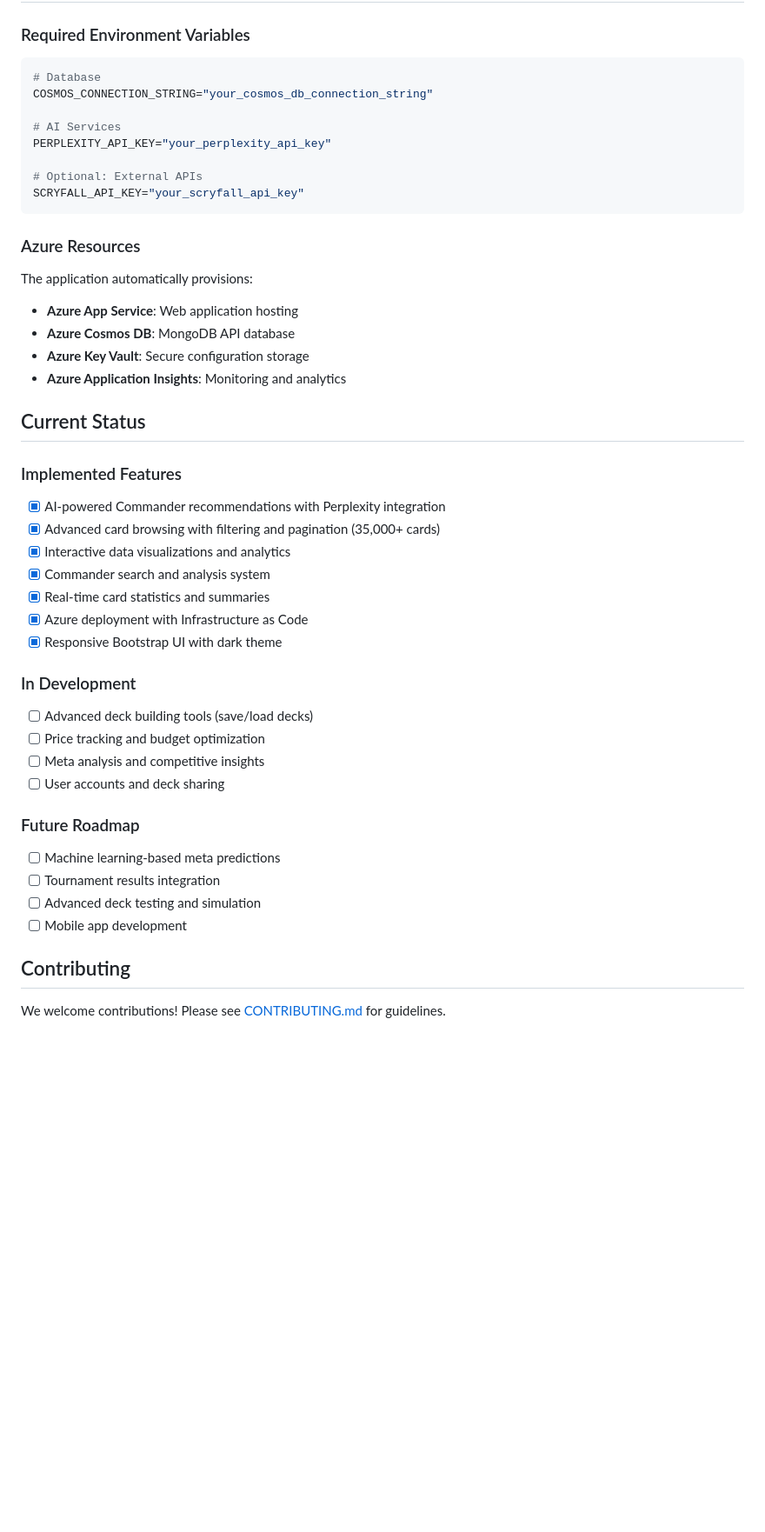
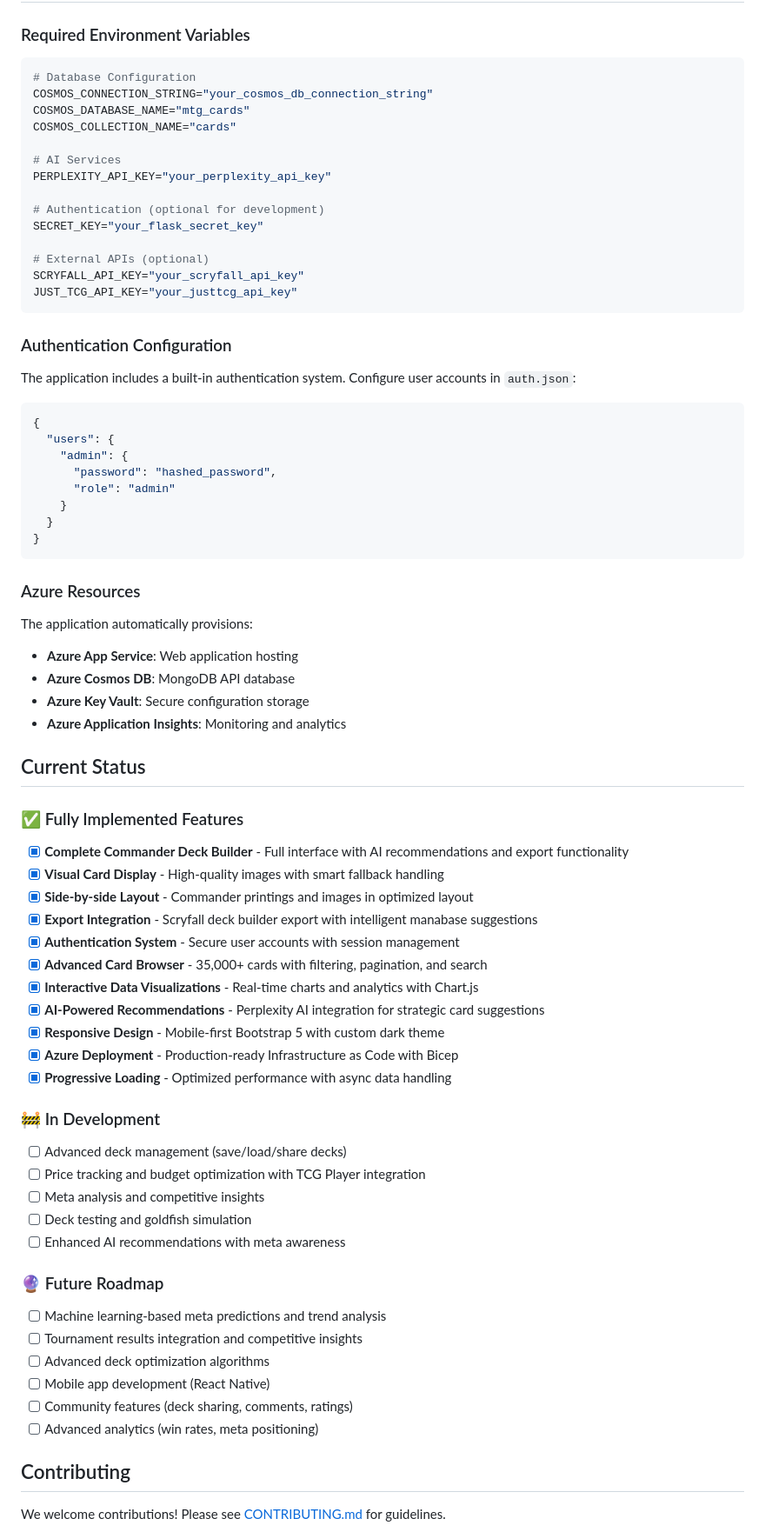
Before and after one commit to mattgraham93/mtgecorec, a Markdown page: README.md, the part around one of its changes. Shown at 87% size. GitHub-like rendering; blank space fills up the shorter version.

Commit message:
Update README.md to enhance feature descriptions, improve structure, and add authentication details

````diff
--- a/README.md
+++ b/README.md
@@ -97,14 +135,33 @@ azd up
 
 ### Required Environment Variables
 ```bash
-# Database
+# Database Configuration
 COSMOS_CONNECTION_STRING="your_cosmos_db_connection_string"
+COSMOS_DATABASE_NAME="mtg_cards"
+COSMOS_COLLECTION_NAME="cards"
 
 # AI Services
 PERPLEXITY_API_KEY="your_perplexity_api_key"
 
-# Optional: External APIs
+# Authentication (optional for development)
+SECRET_KEY="your_flask_secret_key"
+
+# External APIs (optional)
 SCRYFALL_API_KEY="your_scryfall_api_key"
+JUST_TCG_API_KEY="your_justtcg_api_key"
+```
+
+### Authentication Configuration
+The application includes a built-in authentication system. Configure user accounts in `auth.json`:
+```json
+{
+  "users": {
+    "admin": {
+      "password": "hashed_password",
+      "role": "admin"
+    }
+  }
+}
 ```
 
 ### Azure Resources
@@ -116,26 +173,33 @@ The application automatically provisions:
 
 ## Current Status
 
-### Implemented Features
-- [x] AI-powered Commander recommendations with Perplexity integration
-- [x] Advanced card browsing with filtering and pagination (35,000+ cards)
-- [x] Interactive data visualizations and analytics
-- [x] Commander search and analysis system
-- [x] Real-time card statistics and summaries
-- [x] Azure deployment with Infrastructure as Code
-- [x] Responsive Bootstrap UI with dark theme
+### ✅ Fully Implemented Features
+- [x] **Complete Commander Deck Builder** - Full interface with AI recommendations and export functionality
+- [x] **Visual Card Display** - High-quality images with smart fallback handling
+- [x] **Side-by-side Layout** - Commander printings and images in optimized layout
+- [x] **Export Integration** - Scryfall deck builder export with intelligent manabase suggestions
+- [x] **Authentication System** - Secure user accounts with session management
+- [x] **Advanced Card Browser** - 35,000+ cards with filtering, pagination, and search
+- [x] **Interactive Data Visualizations** - Real-time charts and analytics with Chart.js
+- [x] **AI-Powered Recommendations** - Perplexity AI integration for strategic card suggestions
+- [x] **Responsive Design** - Mobile-first Bootstrap 5 with custom dark theme
+- [x] **Azure Deployment** - Production-ready Infrastructure as Code with Bicep
+- [x] **Progressive Loading** - Optimized performance with async data handling
 
-### In Development
-- [ ] Advanced deck building tools (save/load decks)
-- [ ] Price tracking and budget optimization
+### 🚧 In Development
+- [ ] Advanced deck management (save/load/share decks)
+- [ ] Price tracking and budget optimization with TCG Player integration
 - [ ] Meta analysis and competitive insights
-- [ ] User accounts and deck sharing
+- [ ] Deck testing and goldfish simulation
+- [ ] Enhanced AI recommendations with meta awareness
 
-### Future Roadmap
-- [ ] Machine learning-based meta predictions
-- [ ] Tournament results integration
-- [ ] Advanced deck testing and simulation
-- [ ] Mobile app development
+### 🔮 Future Roadmap
+- [ ] Machine learning-based meta predictions and trend analysis
+- [ ] Tournament results integration and competitive insights
+- [ ] Advanced deck optimization algorithms
+- [ ] Mobile app development (React Native)
+- [ ] Community features (deck sharing, comments, ratings)
+- [ ] Advanced analytics (win rates, meta positioning)
 
 ## Contributing
 
````
Also changed, not shown: other parts of README.md (+97 -29 lines).
